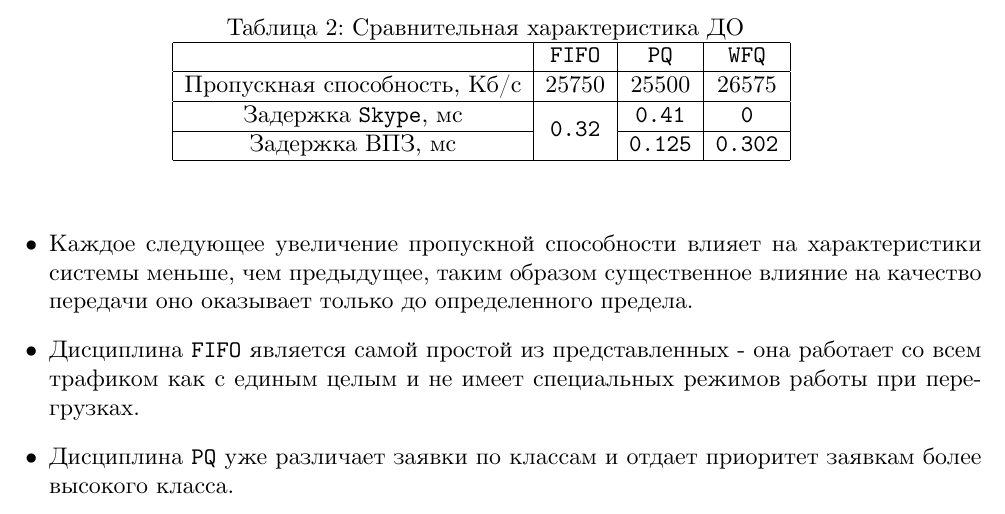
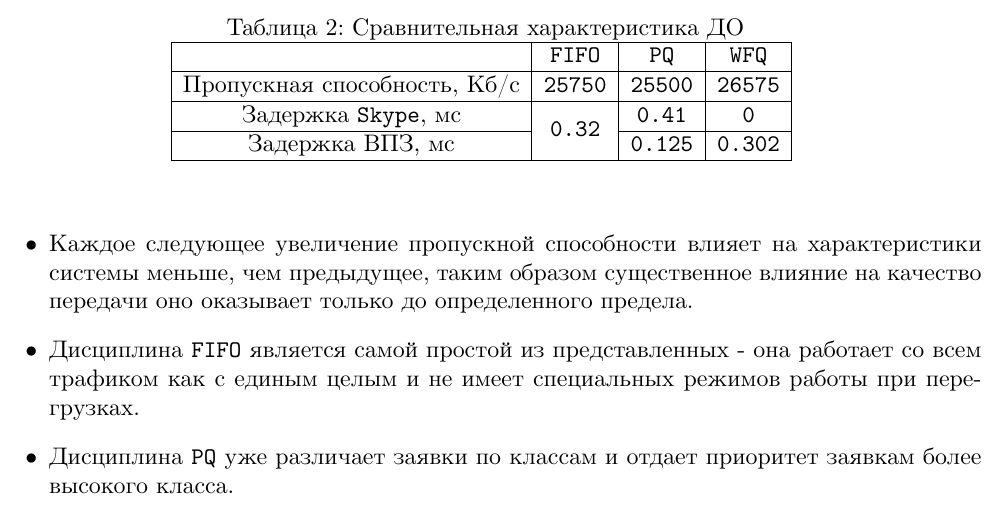
Before and after one commit to johnny-keker/itmo-3rd-year, a LaTeX document (computer-networks/lab-005/lab-005.tex): part of page 18 of 18, cut so that both start at the same text. Compiled offline with XeLaTeX; a missing font is replaced by an installed copy or a similar font.

Commit message:
<nets>[lab5] monospace

```diff
--- a/computer-networks/lab-005/lab-005.tex
+++ b/computer-networks/lab-005/lab-005.tex
@@ -258,7 +258,7 @@
   \begin{tabular}{| c | c | c | c |}
     \hline
     & \texttt{FIFO} & \texttt{PQ} & \texttt{WFQ}\\\hline
-    Пропускная способность, Кб/с & 25750 & 25500 & 26575\\\hline
+    Пропускная способность, Кб/с & \texttt{25750} & \texttt{25500} & \texttt{26575}\\\hline
     Задержка \texttt{Skype}, мс & \multirow{2}{*}{\texttt{0.32}} & \texttt{0.41} & \texttt{0}\\
     \cline{1-1} \cline{3-4}
     Задержка ВПЗ, мс & & \texttt{0.125} & \texttt{0.302}\\\hline
```
Also changed, not shown: computer-networks/lab-005/lab-005.pdf.
